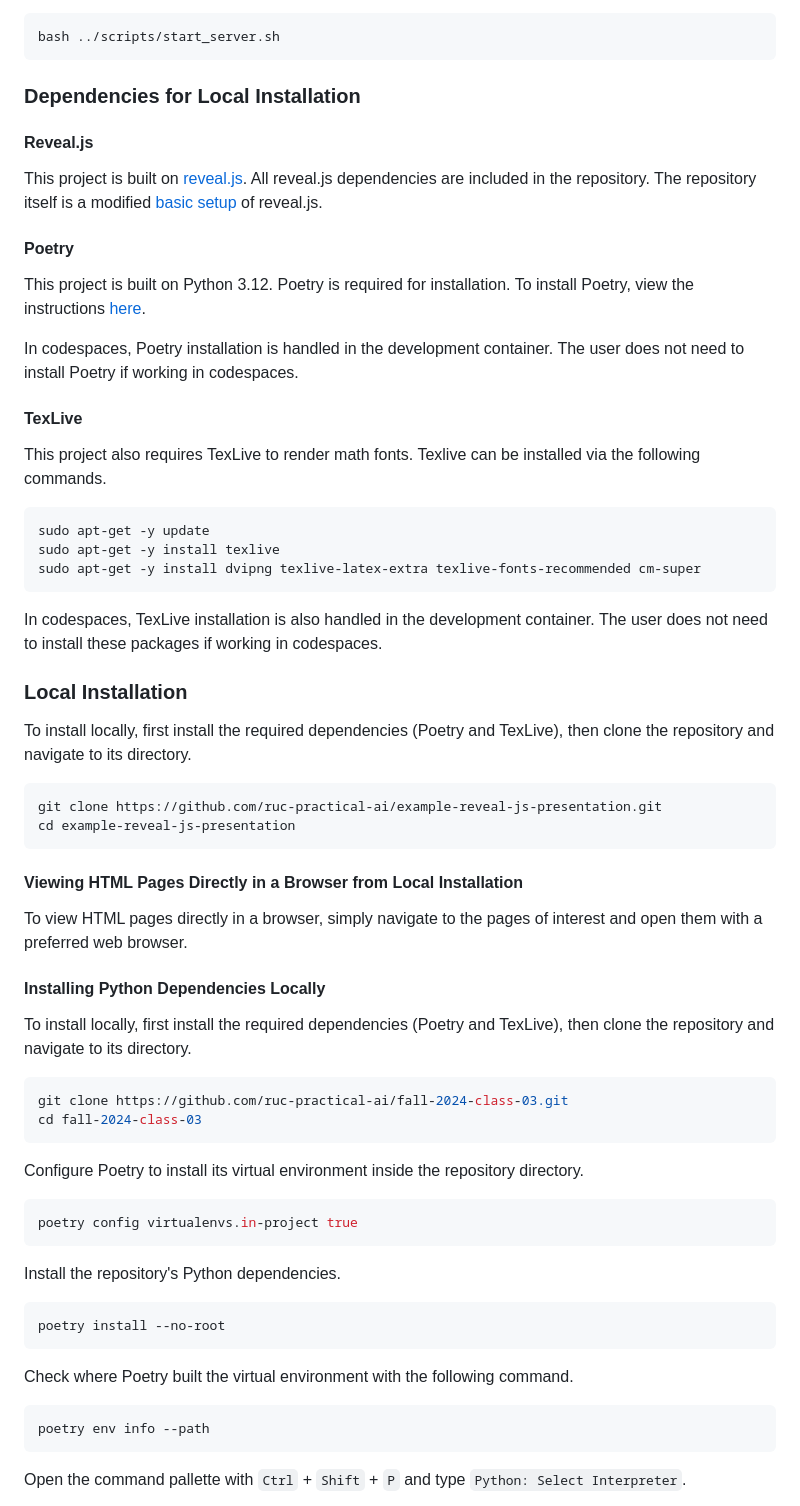
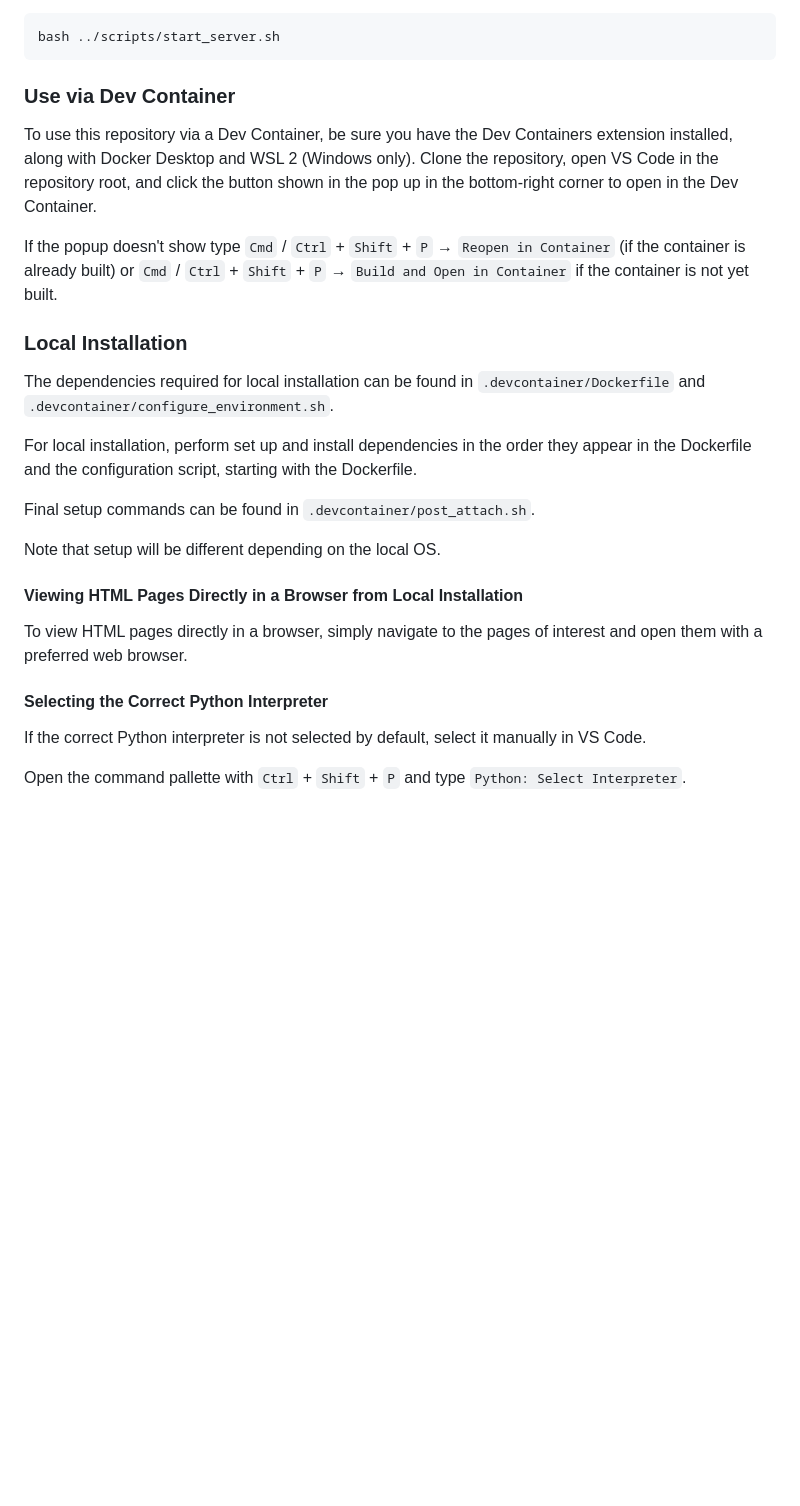
Before and after one commit to ruc-practical-ai/fall-2024-class-03, a Markdown page: README.md, the part around the change. Rendered like a GitHub page; blank space fills up the shorter version.

````diff
--- a/README.md
+++ b/README.md
@@ -30,69 +30,29 @@ Start an http-server.
 bash ../scripts/start_server.sh
 ```
 
-### Dependencies for Local Installation
+### Use via Dev Container
 
-#### Reveal.js
+To use this repository via a Dev Container, be sure you have the Dev Containers extension installed, along with Docker Desktop and WSL 2 (Windows only). Clone the repository, open VS Code in the repository root, and click the button shown in the pop up in the bottom-right corner to open in the Dev Container.
 
-This project is built on [reveal.js](https://revealjs.com/). All reveal.js dependencies are included in the repository. The repository itself is a modified [basic setup](https://revealjs.com/installation/#basic-setup) of reveal.js.
-
-#### Poetry
-
-This project is built on Python 3.12. Poetry is required for installation. To install Poetry, view the instructions [here](https://python-poetry.org/docs/).
-
-In codespaces, Poetry installation is handled in the development container. The user does not need to install Poetry if working in codespaces.
-
-#### TexLive
-
-This project also requires TexLive to render math fonts. Texlive can be installed via the following commands.
-
-```bash
-sudo apt-get -y update
-sudo apt-get -y install texlive
-sudo apt-get -y install dvipng texlive-latex-extra texlive-fonts-recommended cm-super
-```
-
-In codespaces, TexLive installation is also handled in the development container. The user does not need to install these packages if working in codespaces.
+If the popup doesn't show type `Cmd` / `Ctrl` + `Shift` + `P` &rarr; `Reopen in Container` (if the container is already built) or `Cmd` / `Ctrl` + `Shift` + `P` &rarr; `Build and Open in Container` if the container is not yet built.
 
 ### Local Installation
 
-To install locally, first install the required dependencies (Poetry and TexLive), then clone the repository and navigate to its directory.
+The dependencies required for local installation can be found in `.devcontainer/Dockerfile` and `.devcontainer/configure_environment.sh`.
 
-```bash
-git clone https://github.com/ruc-practical-ai/example-reveal-js-presentation.git
-cd example-reveal-js-presentation
-```
+For local installation, perform set up and install dependencies in the order they appear in the Dockerfile and the configuration script, starting with the Dockerfile.
+
+Final setup commands can be found in `.devcontainer/post_attach.sh`.
+
+Note that setup will be different depending on the local OS.
 
 #### Viewing HTML Pages Directly in a Browser from Local Installation
 
 To view HTML pages directly in a browser, simply navigate to the pages of interest and open them with a preferred web browser.
 
-#### Installing Python Dependencies Locally
+#### Selecting the Correct Python Interpreter
 
-To install locally, first install the required dependencies (Poetry and TexLive), then clone the repository and navigate to its directory.
-
-```bash
-git clone https://github.com/ruc-practical-ai/fall-2024-class-03.git
-cd fall-2024-class-03
-```
-
-Configure Poetry to install its virtual environment inside the repository directory.
-
-```bash
-poetry config virtualenvs.in-project true
-```
-
-Install the repository's Python dependencies.
-
-```bash
-poetry install --no-root
-```
-
-Check where Poetry built the virtual environment with the following command.
-
-```bash
-poetry env info --path
-```
+If the correct Python interpreter is not selected by default, select it manually in VS Code.
 
 Open the command pallette with `Ctrl` + `Shift` + `P` and type `Python: Select Interpreter`.
 
````
